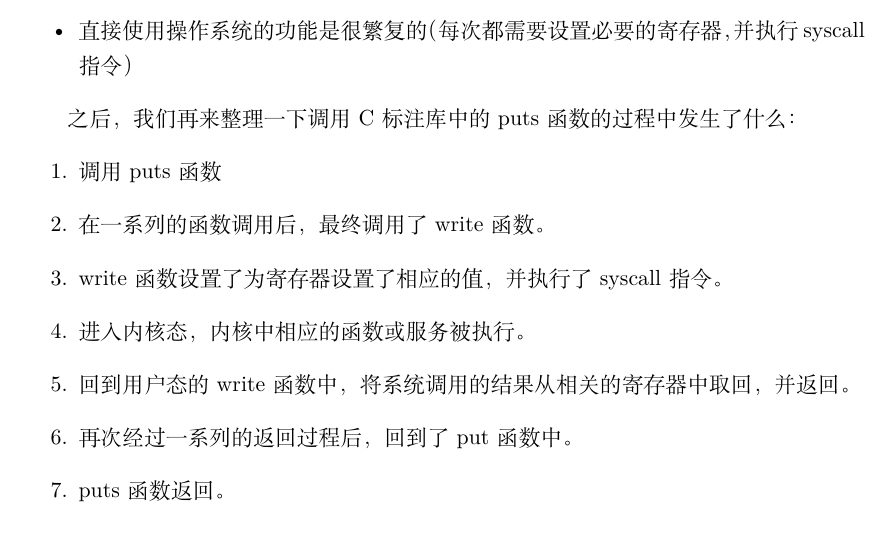
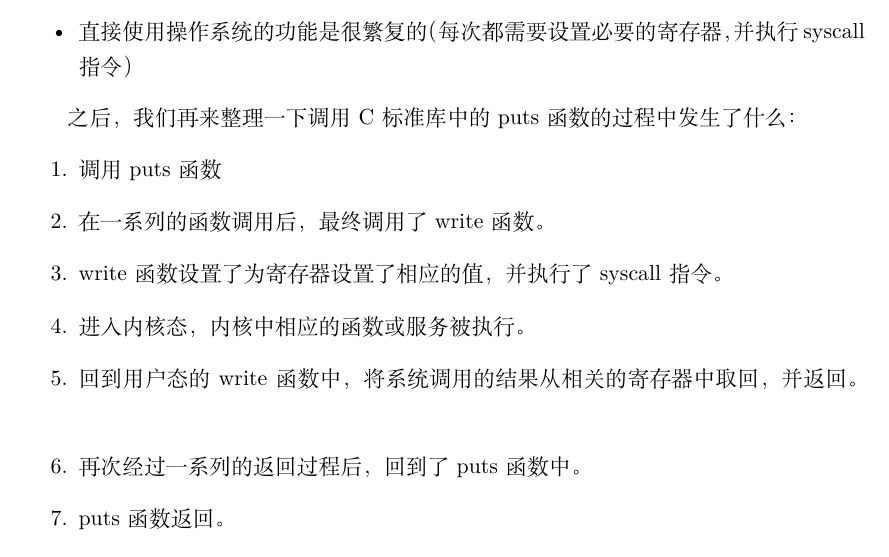
Before and after one commit to vaynelau/os-guide-book, a LaTeX book (guide-book/guide-book.tex, which reads guide-book/chapters/4-syscall.tex): part of page 85 of 134, cut so that both start at the same text. Compiled offline with XeLaTeX; a missing font is replaced by an installed copy or a similar font.

Commit message:
修正一些文字错误和缺失

```diff
--- a/guide-book/chapters/4-syscall.tex
+++ b/guide-book/chapters/4-syscall.tex
@@ -88,14 +88,14 @@ End of assembler dump.
   \item 直接使用操作系统的功能是很繁复的（每次都需要设置必要的寄存器，并执行syscall指令）
 \end{itemize}
 
-之后，我们再来整理一下调用C标注库中的puts函数的过程中发生了什么：
+之后，我们再来整理一下调用C标准库中的puts函数的过程中发生了什么：
 \begin{enumerate}
   \item 调用puts函数
   \item 在一系列的函数调用后，最终调用了write函数。
   \item write函数设置了为寄存器设置了相应的值，并执行了syscall指令。
   \item 进入内核态，内核中相应的函数或服务被执行。
   \item 回到用户态的write函数中，将系统调用的结果从相关的寄存器中取回，并返回。
-  \item 再次经过一系列的返回过程后，回到了put函数中。
+  \item 再次经过一系列的返回过程后，回到了puts函数中。
   \item puts函数返回。
 \end{enumerate}
 
```
